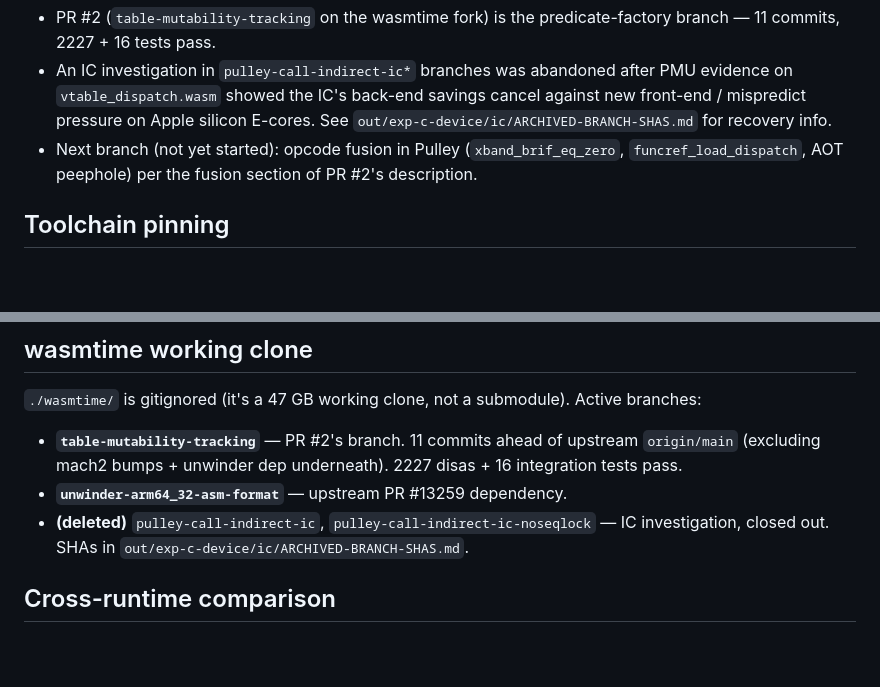
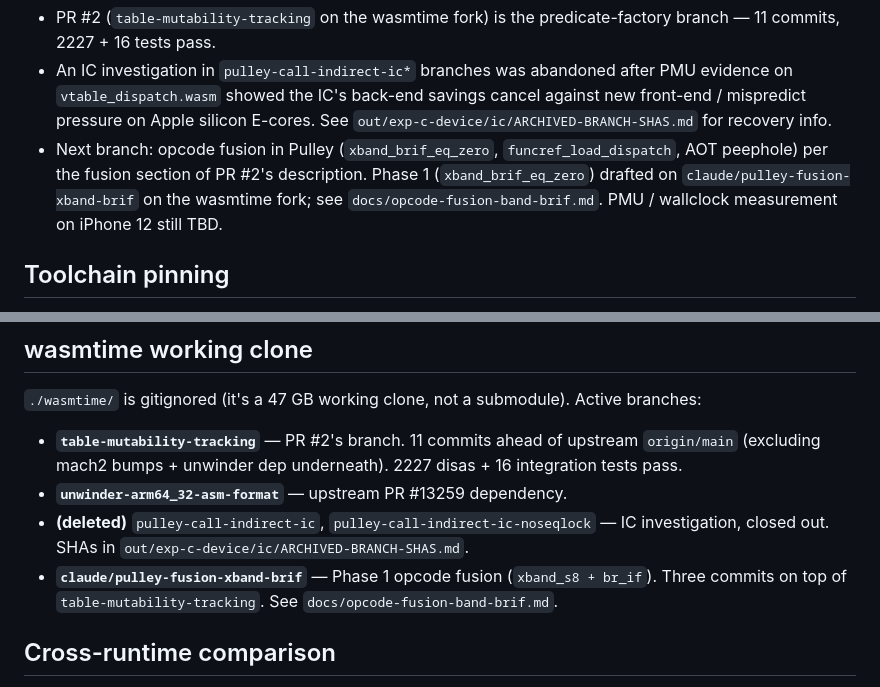
Before and after one commit to rebeckerspecialties/wasm-benchmark, a Markdown page: AGENTS.md, 2 parts joined by grey strips. Drawn GitHub-style; blank space fills up the shorter version.

```diff
--- a/AGENTS.md
+++ b/AGENTS.md
@@ -26,9 +26,12 @@ on these targets.
   IC's back-end savings cancel against new front-end / mispredict
   pressure on Apple silicon E-cores. See
   `out/exp-c-device/ic/ARCHIVED-BRANCH-SHAS.md` for recovery info.
-- Next branch (not yet started): opcode fusion in Pulley
+- Next branch: opcode fusion in Pulley
   (`xband_brif_eq_zero`, `funcref_load_dispatch`, AOT peephole) per
-  the fusion section of PR #2's description.
+  the fusion section of PR #2's description. Phase 1
+  (`xband_brif_eq_zero`) drafted on `claude/pulley-fusion-xband-brif`
+  on the wasmtime fork; see `docs/opcode-fusion-band-brif.md`. PMU /
+  wallclock measurement on iPhone 12 still TBD.
 
 ## Toolchain pinning
 
@@ -262,6 +265,10 @@ submodule). Active branches:
 - **(deleted)** `pulley-call-indirect-ic`,
   `pulley-call-indirect-ic-noseqlock` — IC investigation, closed
   out. SHAs in `out/exp-c-device/ic/ARCHIVED-BRANCH-SHAS.md`.
+- **`claude/pulley-fusion-xband-brif`** — Phase 1 opcode fusion
+  (`xband_s8 + br_if`). Three commits on top of
+  `table-mutability-tracking`. See
+  `docs/opcode-fusion-band-brif.md`.
 
 ## Cross-runtime comparison
 
```
Also changed, not shown: README.md (+4 -0 lines), docs/opcode-fusion-band-brif.md (added, +194 -0 lines).
